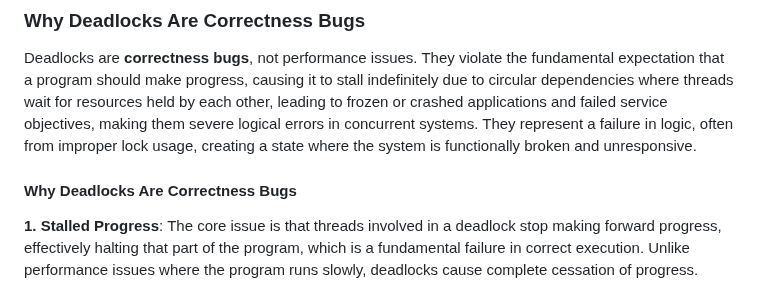
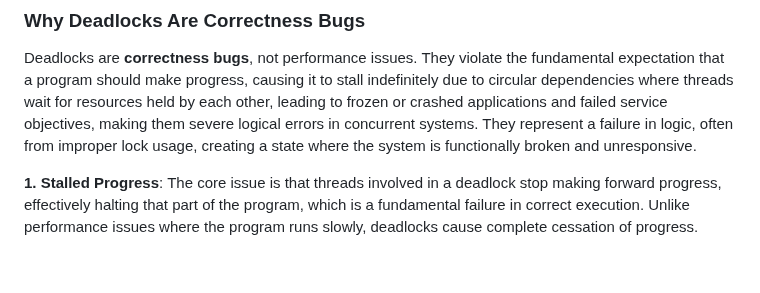
Before and after one commit to sb2k16/data-structures-book, a Markdown page: chapters/03.5-concurrency-fundamentals.md, the part around the change. Drawn GitHub-style; blank space fills up the shorter version.

Commit message:
Fix duplicate heading in Chapter 3.5 deadlock section
- Remove duplicate 'Why Deadlocks Are Correctness Bugs' subsection heading
- Keep the main section heading and content
- Fix formatting structure for better readability

```diff
--- a/chapters/03.5-concurrency-fundamentals.md
+++ b/chapters/03.5-concurrency-fundamentals.md
@@ -347,8 +347,6 @@ void transfer(Account& from, Account& to, int amount) {
 ### Why Deadlocks Are Correctness Bugs
 
 Deadlocks are **correctness bugs**, not performance issues. They violate the fundamental expectation that a program should make progress, causing it to stall indefinitely due to circular dependencies where threads wait for resources held by each other, leading to frozen or crashed applications and failed service objectives, making them severe logical errors in concurrent systems. They represent a failure in logic, often from improper lock usage, creating a state where the system is functionally broken and unresponsive.
-
-#### Why Deadlocks Are Correctness Bugs
 
 **1. Stalled Progress**: The core issue is that threads involved in a deadlock stop making forward progress, effectively halting that part of the program, which is a fundamental failure in correct execution. Unlike performance issues where the program runs slowly, deadlocks cause complete cessation of progress.
 
```
